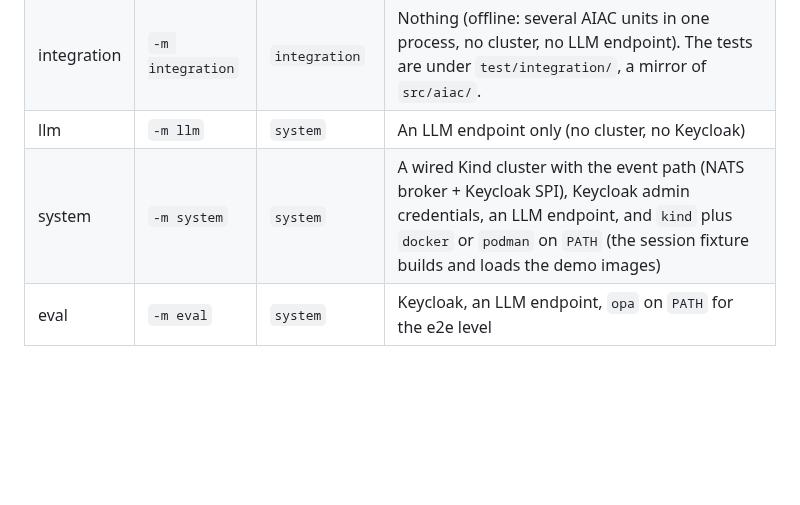
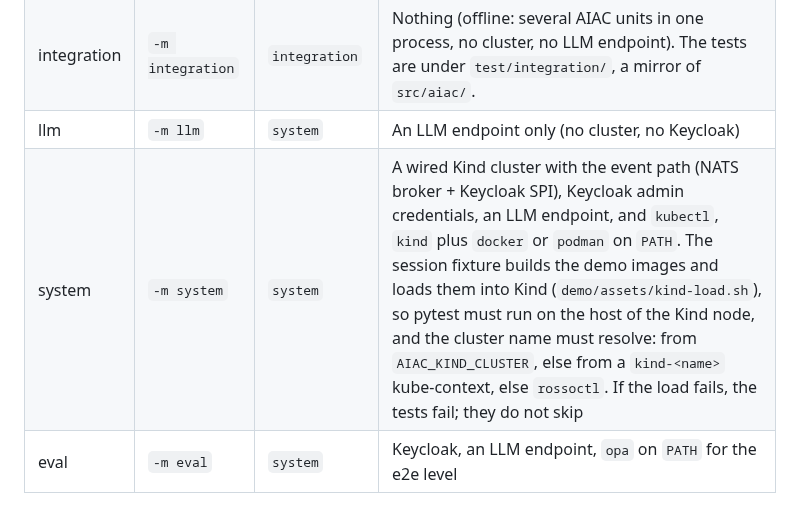
Before and after one commit to rossoctl/aiac, a Markdown page: docs/agents/test.md, the part around the change. Rendered like a GitHub page; blank space fills up the shorter version.

```diff
--- a/docs/agents/test.md
+++ b/docs/agents/test.md
@@ -36,7 +36,7 @@ to put a new test, see `docs/testing/testing-strategy.md`.
 | unit | bare `pytest` | `unit` | Nothing |
 | integration | `-m integration` | `integration` | Nothing (offline: several AIAC units in one process, no cluster, no LLM endpoint). The tests are under `test/integration/`, a mirror of `src/aiac/`. |
 | llm | `-m llm` | `system` | An LLM endpoint only (no cluster, no Keycloak) |
-| system | `-m system` | `system` | A wired Kind cluster with the event path (NATS broker + Keycloak SPI), Keycloak admin credentials, an LLM endpoint, and `kind` plus `docker` or `podman` on `PATH` (the session fixture builds and loads the demo images) |
+| system | `-m system` | `system` | A wired Kind cluster with the event path (NATS broker + Keycloak SPI), Keycloak admin credentials, an LLM endpoint, and `kubectl`, `kind` plus `docker` or `podman` on `PATH`. The session fixture builds the demo images and loads them into Kind (`demo/assets/kind-load.sh`), so pytest must run on the host of the Kind node, and the cluster name must resolve: from `AIAC_KIND_CLUSTER`, else from a `kind-<name>` kube-context, else `rossoctl`. If the load fails, the tests fail; they do not skip |
 | eval | `-m eval` | `system` | Keycloak, an LLM endpoint, `opa` on `PATH` for the e2e level |
 
 All live lanes (`llm`, `system`, `eval`) **skip cleanly** when their env is not
```
Also changed, not shown: README.md (+42 -25 lines), docs/presentations/aiac-architecture.drawio.png (added), docs/presentations/aiac-architecture.png (deleted), 1 other file.
